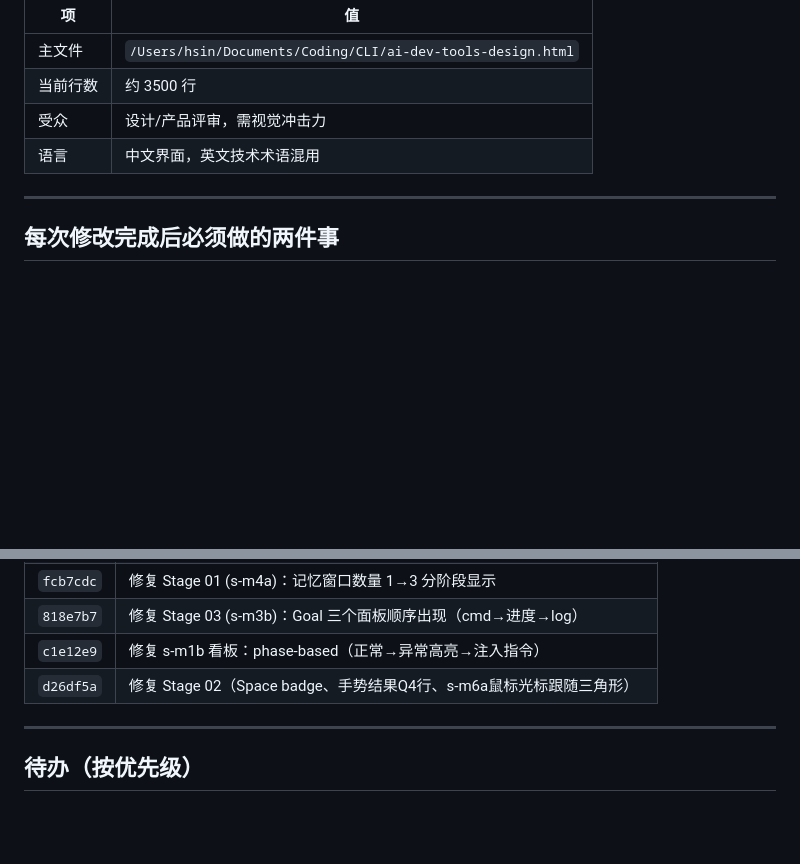
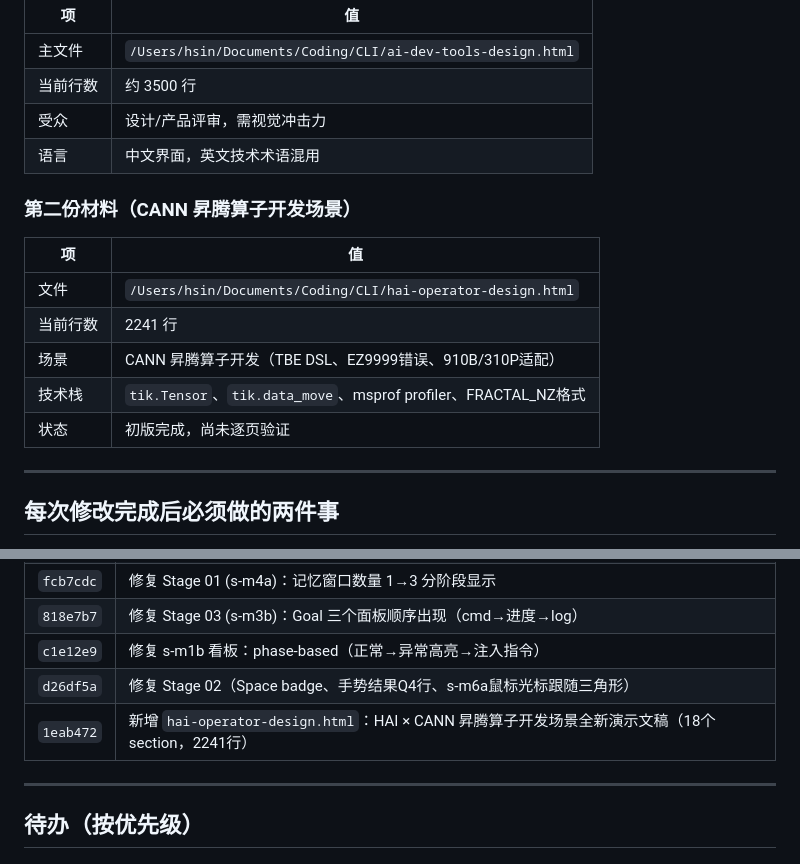
Before and after one commit to SchihHsin/CLI, a Markdown page: CLAUDE.md, 2 parts joined by grey strips. Drawn GitHub-style; blank space fills up the shorter version.

Commit message:
Update CLAUDE.md: add hai-operator-design.html project entry and commit history
Co-Authored-By: Claude Sonnet 4.6 <noreply@anthropic.com>

```diff
--- a/CLAUDE.md
+++ b/CLAUDE.md
@@ -15,6 +15,16 @@
 | 当前行数 | 约 3500 行 |
 | 受众 | 设计/产品评审，需视觉冲击力 |
 | 语言 | 中文界面，英文技术术语混用 |
+
+### 第二份材料（CANN 昇腾算子开发场景）
+
+| 项 | 值 |
+|---|---|
+| 文件 | `/Users/hsin/Documents/Coding/CLI/hai-operator-design.html` |
+| 当前行数 | 2241 行 |
+| 场景 | CANN 昇腾算子开发（TBE DSL、EZ9999错误、910B/310P适配） |
+| 技术栈 | `tik.Tensor`、`tik.data_move`、msprof profiler、FRACTAL_NZ格式 |
+| 状态 | 初版完成，尚未逐页验证 |
 
 ---
 
@@ -305,6 +315,7 @@ grep -n "id=\"s-m" file.html | head    # 快速列出所有 section
 | `818e7b7` | 修复 Stage 03 (s-m3b)：Goal 三个面板顺序出现（cmd→进度→log） |
 | `c1e12e9` | 修复 s-m1b 看板：phase-based（正常→异常高亮→注入指令） |
 | `d26df5a` | 修复 Stage 02（Space badge、手势结果Q4行、s-m6a鼠标光标跟随三角形） |
+| `1eab472` | 新增 `hai-operator-design.html`：HAI × CANN 昇腾算子开发场景全新演示文稿（18个section，2241行） |
 
 ---
 
```
